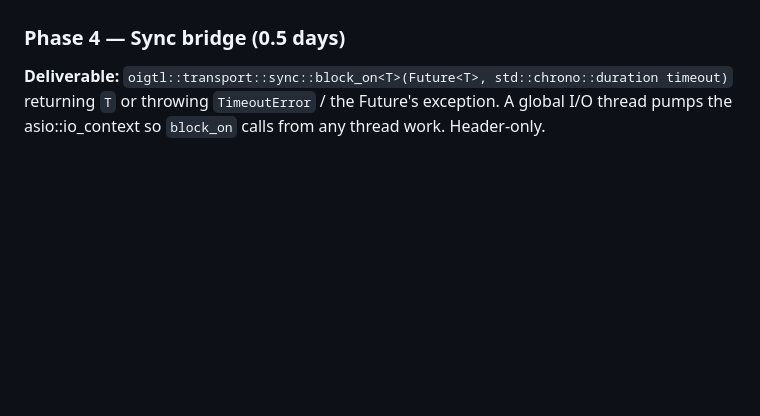
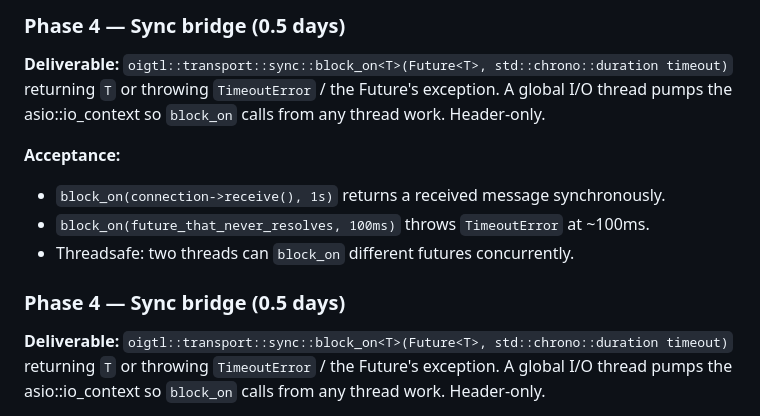
Before and after one commit to mhalle/openigtlink-ng, a Markdown page: core-cpp/TRANSPORT_PLAN.md, the part around one of its changes. GitHub-like rendering; blank space fills up the shorter version.

```diff
--- a/core-cpp/TRANSPORT_PLAN.md
+++ b/core-cpp/TRANSPORT_PLAN.md
@@ -323,3 +430,18 @@ is an opt-in build flag if a downstream needs it.
+### Phase 4 — Sync bridge (0.5 days)
+
+**Deliverable:** `oigtl::transport::sync::block_on<T>(Future<T>,
+std::chrono::duration timeout)` returning `T` or throwing
+`TimeoutError` / the Future's exception. A global I/O thread
+pumps the asio::io_context so `block_on` calls from any thread
+work. Header-only.
+
+**Acceptance:**
+- `block_on(connection->receive(), 1s)` returns a received message
+  synchronously.
+- `block_on(future_that_never_resolves, 100ms)` throws
+  `TimeoutError` at ~100ms.
+- Threadsafe: two threads can `block_on` different futures
+  concurrently.
 
 ### Phase 4 — Sync bridge (0.5 days)
 
```
Also changed, not shown: other parts of core-cpp/TRANSPORT_PLAN.md (+142 -27 lines).
